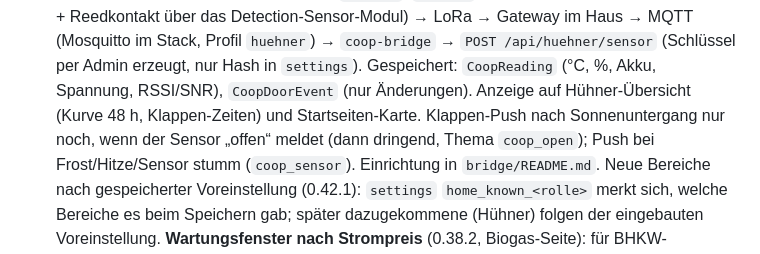
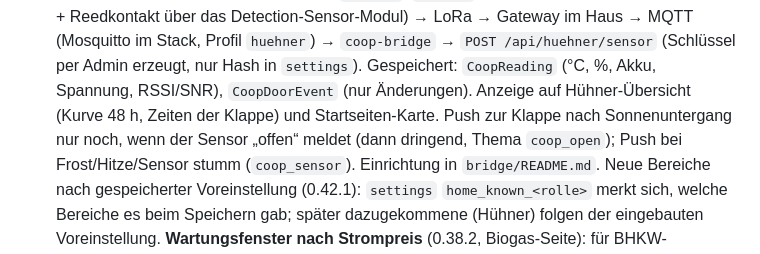
Before and after one commit to Lockeee86/Lagersystem, a Markdown page: KONZEPT.md, the part around the change. Drawn GitHub-style.

```diff
--- a/KONZEPT.md
+++ b/KONZEPT.md
@@ -347,7 +347,7 @@ Interaktiv geklärt; Reihenfolge: Datensicherung → Push → Maschinen → Kale
    über das Detection-Sensor-Modul) → LoRa → Gateway im Haus → MQTT (Mosquitto im Stack, Profil `huehner`) →
    `coop-bridge` → `POST /api/huehner/sensor` (Schlüssel per Admin erzeugt, nur Hash in `settings`).
    Gespeichert: `CoopReading` (°C, %, Akku, Spannung, RSSI/SNR), `CoopDoorEvent` (nur Änderungen). Anzeige auf
-   Hühner-Übersicht (Kurve 48 h, Klappen-Zeiten) und Startseiten-Karte. Klappen-Push nach Sonnenuntergang nur
+   Hühner-Übersicht (Kurve 48 h, Zeiten der Klappe) und Startseiten-Karte. Push zur Klappe nach Sonnenuntergang nur
    noch, wenn der Sensor „offen“ meldet (dann dringend, Thema `coop_open`); Push bei Frost/Hitze/Sensor stumm
    (`coop_sensor`). Einrichtung in `bridge/README.md`.
    Neue Bereiche nach gespeicherter Voreinstellung (0.42.1): `settings` `home_known_<rolle>` merkt sich, welche
```
Also changed, not shown: bridge/README.md (+1 -1 lines).
